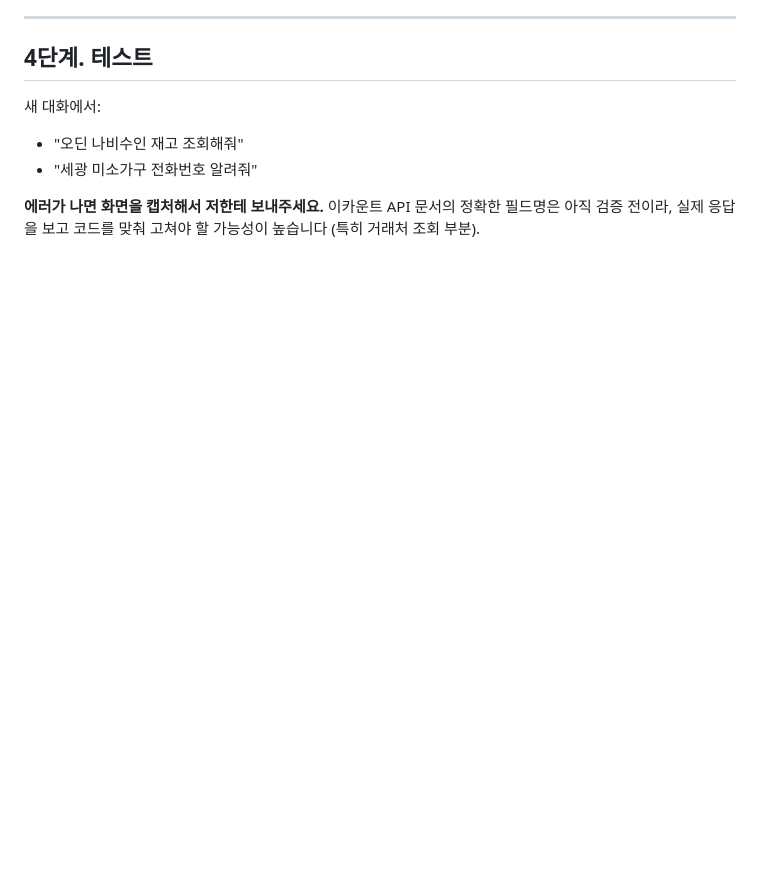
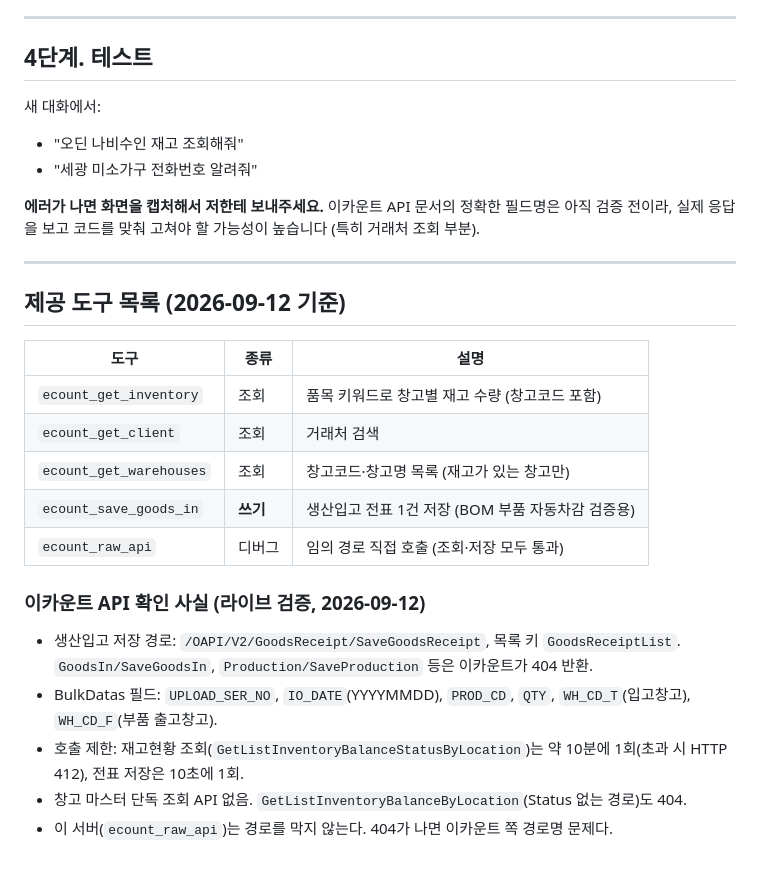
Before and after one commit to popo7542015-source/ecount-mcp, a Markdown page: README.md, the part around the change. GitHub-like rendering; blank space fills up the shorter version.

Commit message:
문서: 생산입고 API 확인 사실과 도구 목록 추가
Co-Authored-By: Claude Fable 5.1 <noreply@anthropic.com>
Claude-Session: https://claude.ai/code/session_011Sde75Mdk8UkNAHbQVUmX1

```diff
--- a/README.md
+++ b/README.md
@@ -77,3 +77,25 @@
 **에러가 나면 화면을 캡처해서 저한테 보내주세요.** 이카운트 API 문서의
 정확한 필드명은 아직 검증 전이라, 실제 응답을 보고 코드를 맞춰 고쳐야 할
 가능성이 높습니다 (특히 거래처 조회 부분).
+
+
+---
+
+## 제공 도구 목록 (2026-09-12 기준)
+
+| 도구 | 종류 | 설명 |
+|---|---|---|
+| `ecount_get_inventory` | 조회 | 품목 키워드로 창고별 재고 수량 (창고코드 포함) |
+| `ecount_get_client` | 조회 | 거래처 검색 |
+| `ecount_get_warehouses` | 조회 | 창고코드·창고명 목록 (재고가 있는 창고만) |
+| `ecount_save_goods_in` | **쓰기** | 생산입고 전표 1건 저장 (BOM 부품 자동차감 검증용) |
+| `ecount_raw_api` | 디버그 | 임의 경로 직접 호출 (조회·저장 모두 통과) |
+
+### 이카운트 API 확인 사실 (라이브 검증, 2026-09-12)
+
+- 생산입고 저장 경로: `/OAPI/V2/GoodsReceipt/SaveGoodsReceipt`, 목록 키 `GoodsReceiptList`.
+  `GoodsIn/SaveGoodsIn`, `Production/SaveProduction` 등은 이카운트가 404 반환.
+- BulkDatas 필드: `UPLOAD_SER_NO`, `IO_DATE`(YYYYMMDD), `PROD_CD`, `QTY`, `WH_CD_T`(입고창고), `WH_CD_F`(부품 출고창고).
+- 호출 제한: 재고현황 조회(`GetListInventoryBalanceStatusByLocation`)는 약 10분에 1회(초과 시 HTTP 412), 전표 저장은 10초에 1회.
+- 창고 마스터 단독 조회 API 없음. `GetListInventoryBalanceByLocation`(Status 없는 경로)도 404.
+- 이 서버(`ecount_raw_api`)는 경로를 막지 않는다. 404가 나면 이카운트 쪽 경로명 문제다.
```
Also changed, not shown: CLAUDE.md (+8 -0 lines).
